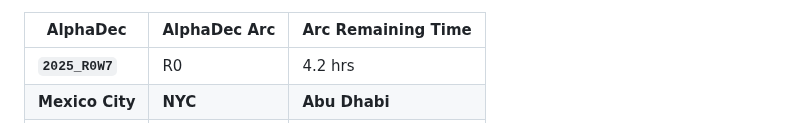
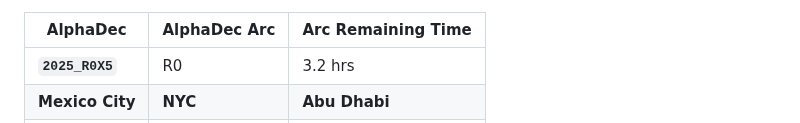
Before and after one commit to firasd/alphadec, a Markdown page: README.md, the part around one of its changes. Drawn GitHub-style.

Commit message:
Update clock in README

```diff
--- a/README.md
+++ b/README.md
@@ -20,5 +20,5 @@ Current time snapshot (automatically updated; may be around 1 hour behind):
 
 | AlphaDec | AlphaDec Arc | Arc Remaining Time |
 |----------|---------------|--------------------|
-| **`2025_R0W7`** | R0 | 4.2 hrs|
+| **`2025_R0X5`** | R0 | 3.2 hrs|
 |  **Mexico City** |  **NYC** |  **Abu Dhabi** |
```
Also changed, not shown: other parts of README.md (+3 -3 lines).
